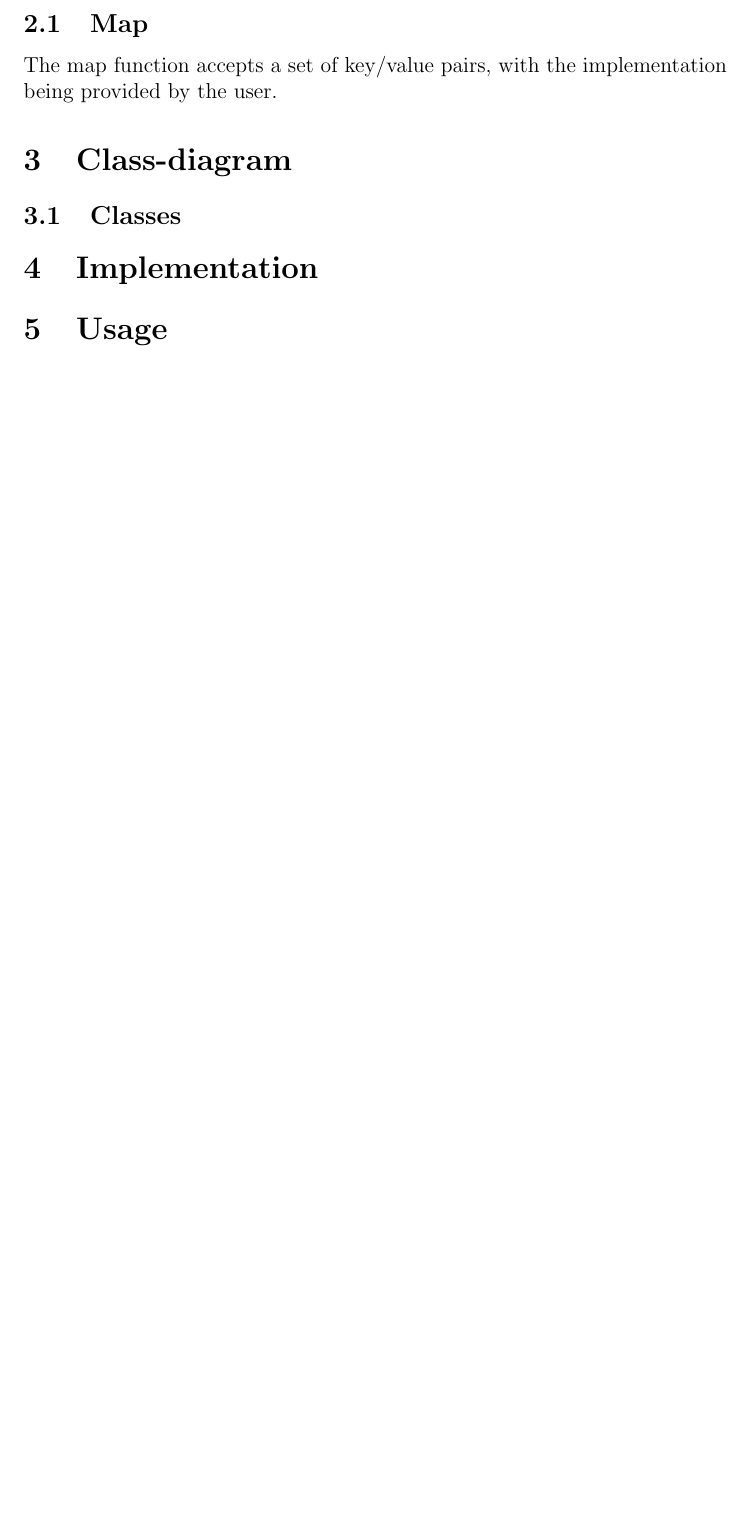
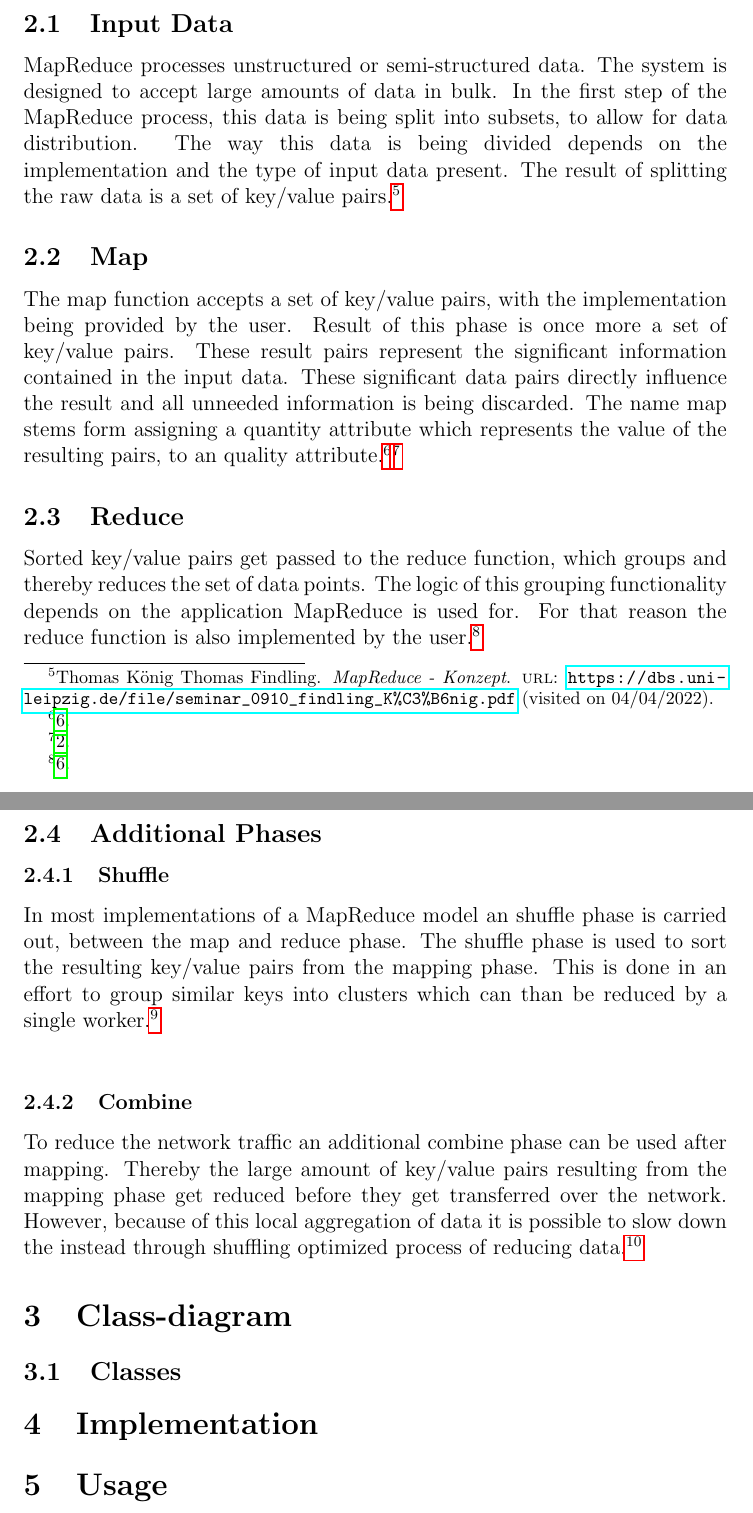
Before and after one commit to Kleinrad/MapReduce_Kleinrad, a LaTeX document (doc/doc.tex): part of page 4 of 6 before the commit and two parts of pages 4 and 5 of 7 after it, the two joined at a grey line, cut at the place of the change, the shorter picture padded with empty space. Compiled offline with pdfLaTeX.

Commit message:
added MapReduce section

```diff
--- a/doc/doc.tex
+++ b/doc/doc.tex
@@ -41,9 +41,27 @@ To make use of the advantages of using a MapReduce architecture, a simple use-ca
 
 MapReduce is a programming model developed to decrease computation time of large data sets. It was invented by Google, the reason being the need to compute various kinds of derived data. Examples would be inverted indices or representations of the graph structure of web documents. These applications all have simplicity in common, there are no complex operations needed to accomplish said tasks. Furthermore are these kinds of processes characterized by accepting large amounts of input data and reducing it to fraction of itself. MapReduce presents a solution to parallelization, fault-tolerance, data distribution and load balancing. Thereby it is based on the principle of map and reduce, which are eponymous for the technology.\footfullcite{mapreducePaper}
 
+\subsection{Input Data}
+
+MapReduce processes unstructured or semi-structured data. The system is designed to accept large amounts of data in bulk. In the first step of the MapReduce process, this data is being split into subsets, to allow for data distribution. The way this data is being divided depends on the implementation and the type of input data present. The result of splitting the raw data is a set of key/value pairs.\footfullcite{uniLeibzigMapReduce}
+
 \subsection{Map}
 
-The map function accepts a set of key/value pairs, with the implementation being provided by the user.
+The map function accepts a set of key/value pairs, with the implementation being provided by the user. Result of this phase is once more a set of key/value pairs. These result pairs represent the significant information contained in the input data. These significant data pairs directly influence the result and all unneeded information is being discarded. The name map stems form assigning a quantity attribute which represents the value of the resulting pairs, to an quality attribute.\footcite{uniLeibzigMapReduce}\footcite{mapreducePaper}
+
+\subsection{Reduce}
+
+Sorted key/value pairs get passed to the reduce function, which groups and thereby reduces the set of data points. The logic of this grouping functionality depends on the application MapReduce is used for. For that reason the reduce function is also implemented by the user.\footcite{uniLeibzigMapReduce}
+
+\pagebreak
+
+\subsection{Additional Phases}
+
+\subsubsection{Shuffle}
+In most implementations of a MapReduce model an shuffle phase is carried out, between the map and reduce phase. The shuffle phase is used to sort the resulting key/value pairs from the mapping phase. This is done in an effort to group similar keys into clusters which can than be reduced by a single worker.\footcite{uniLeibzigMapReduce}\newline
+
+\subsubsection{Combine}
+To reduce the network traffic an additional combine phase can be used after mapping. Thereby the large amount of key/value pairs resulting from the mapping phase get reduced before they get transferred over the network. However, because of this local aggregation of data it is possible to slow down the instead through shuffling optimized process of reducing data.\footfullcite{hadoop}
 
 \section{Class-diagram}
 
```
Also changed, not shown: doc/references.bib (+17 -1 lines), doc/doc.bbl, doc/doc.pdf, 1 other file.
